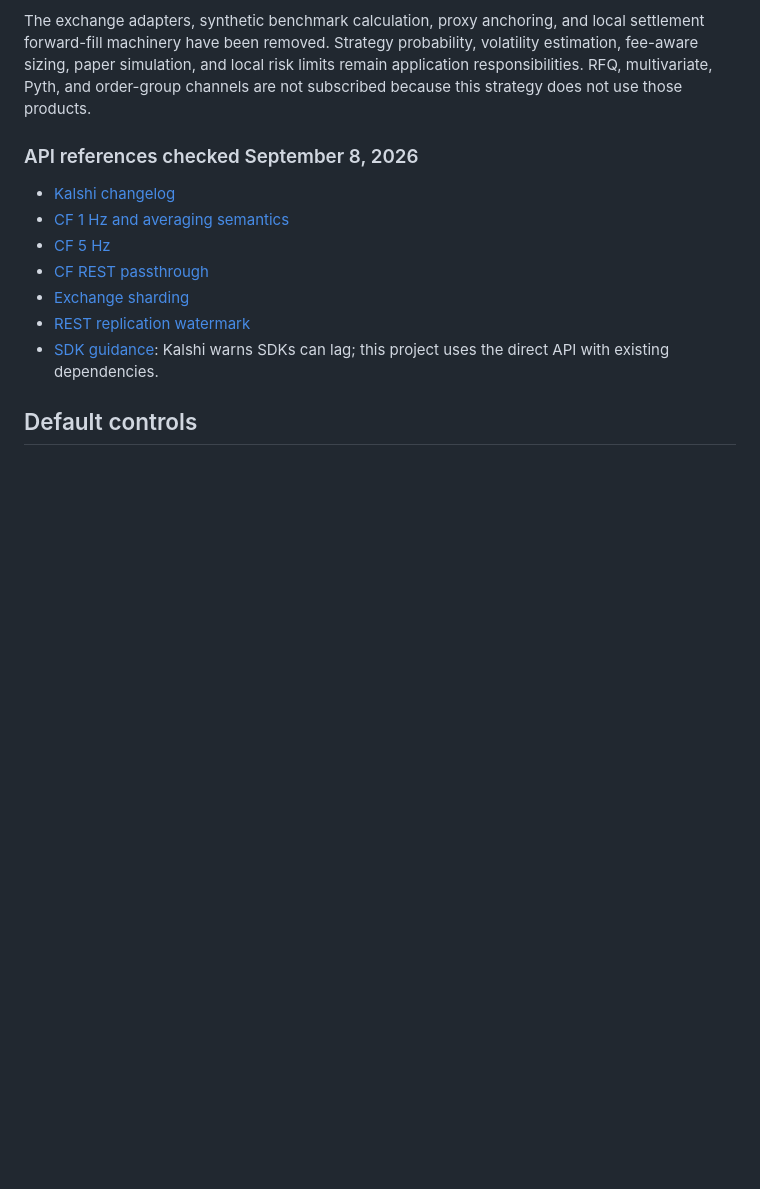
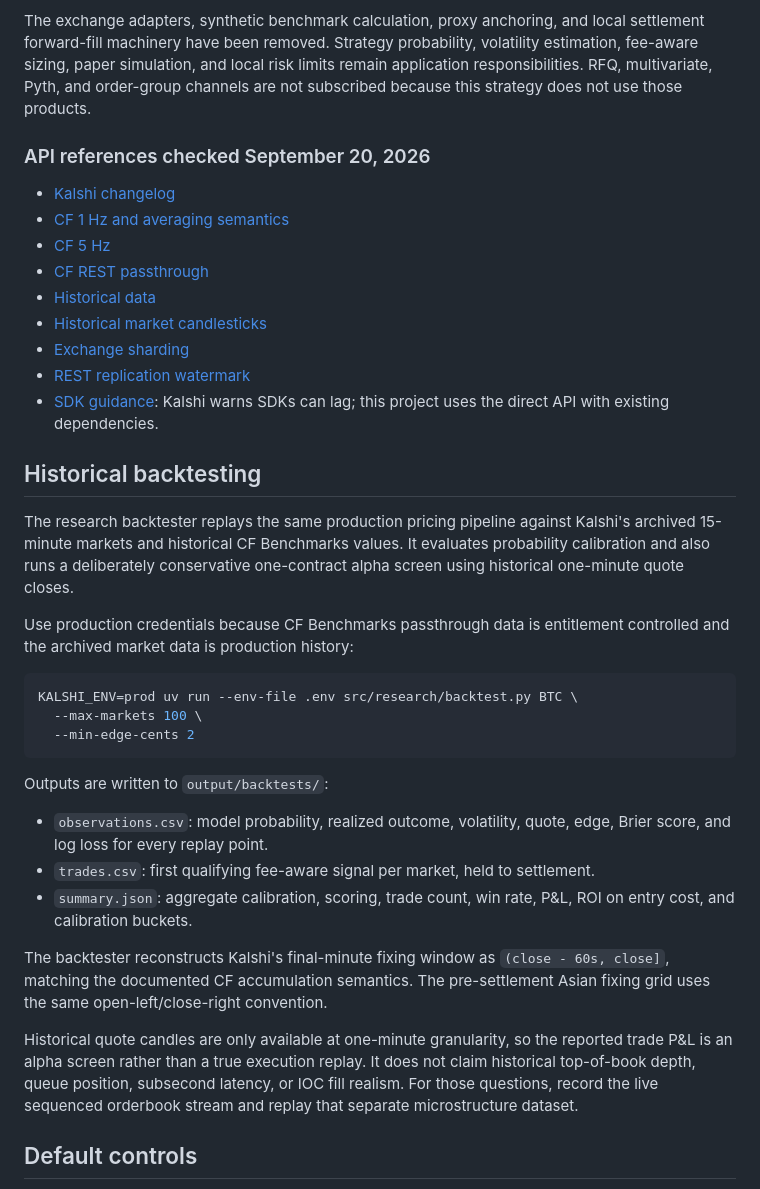
Before and after one commit to eshan327/kalshi-arb, a Markdown page: README.md, the part around the change. Drawn GitHub-style; blank space fills up the shorter version.

Commit message:
Document historical backtesting workflow

````diff
--- a/README.md
+++ b/README.md
@@ -172,17 +172,54 @@ volatility estimation, fee-aware sizing, paper simulation, and local risk limits
 remain application responsibilities. RFQ, multivariate, Pyth, and order-group
 channels are not subscribed because this strategy does not use those products.
 
-### API references checked September 8, 2026
+### API references checked September 20, 2026
 
 - [Kalshi changelog](https://docs.kalshi.com/changelog)
 - [CF 1 Hz and averaging semantics](https://docs.kalshi.com/websockets/cfbenchmarks-value)
 - [CF 5 Hz](https://docs.kalshi.com/websockets/cfbenchmarks-value-5hz)
 - [CF REST passthrough](https://docs.kalshi.com/cfbenchmarks/rest-passthrough)
+- [Historical data](https://docs.kalshi.com/getting_started/historical_data)
+- [Historical market candlesticks](https://docs.kalshi.com/api-reference/historical/get-historical-market-candlesticks)
 - [Exchange sharding](https://docs.kalshi.com/getting_started/exchange_sharding)
 - [REST replication watermark](https://docs.kalshi.com/api-reference/exchange/get-user-data-timestamp)
 - [SDK guidance](https://docs.kalshi.com/sdks/overview): Kalshi warns SDKs can lag;
   this project uses the direct API with existing dependencies.
 
+
+## Historical backtesting
+
+The research backtester replays the same production pricing pipeline against
+Kalshi's archived 15-minute markets and historical CF Benchmarks values. It
+evaluates probability calibration and also runs a deliberately conservative
+one-contract alpha screen using historical one-minute quote closes.
+
+Use production credentials because CF Benchmarks passthrough data is entitlement
+controlled and the archived market data is production history:
+
+```bash
+KALSHI_ENV=prod uv run --env-file .env src/research/backtest.py BTC \
+  --max-markets 100 \
+  --min-edge-cents 2
+```
+
+Outputs are written to `output/backtests/`:
+
+- `observations.csv`: model probability, realized outcome, volatility, quote,
+  edge, Brier score, and log loss for every replay point.
+- `trades.csv`: first qualifying fee-aware signal per market, held to settlement.
+- `summary.json`: aggregate calibration, scoring, trade count, win rate, P&L,
+  ROI on entry cost, and calibration buckets.
+
+The backtester reconstructs Kalshi's final-minute fixing window as
+`(close - 60s, close]`, matching the documented CF accumulation semantics.
+The pre-settlement Asian fixing grid uses the same open-left/close-right
+convention.
+
+Historical quote candles are only available at one-minute granularity, so the
+reported trade P&L is an alpha screen rather than a true execution replay. It
+does not claim historical top-of-book depth, queue position, subsecond latency,
+or IOC fill realism. For those questions, record the live sequenced orderbook
+stream and replay that separate microstructure dataset.
 
 ## Default controls
 
````
